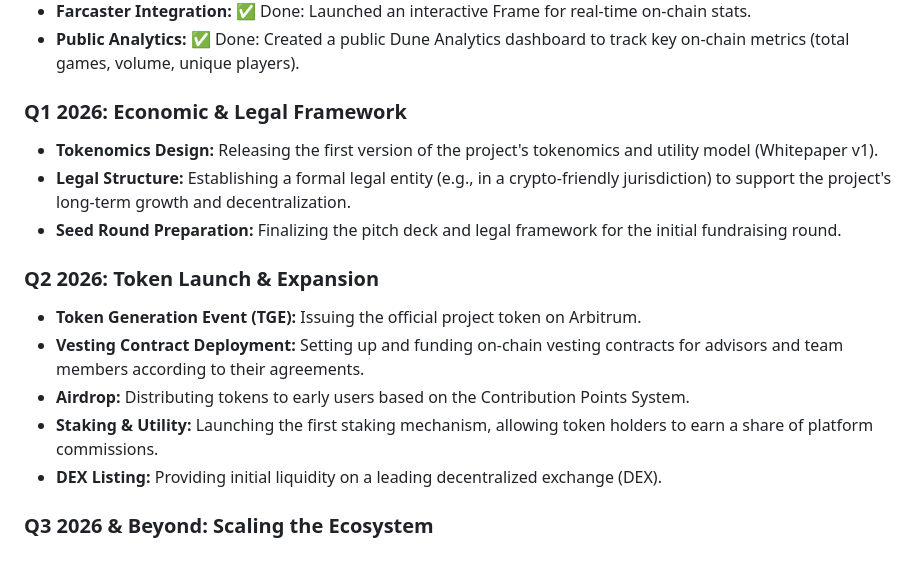
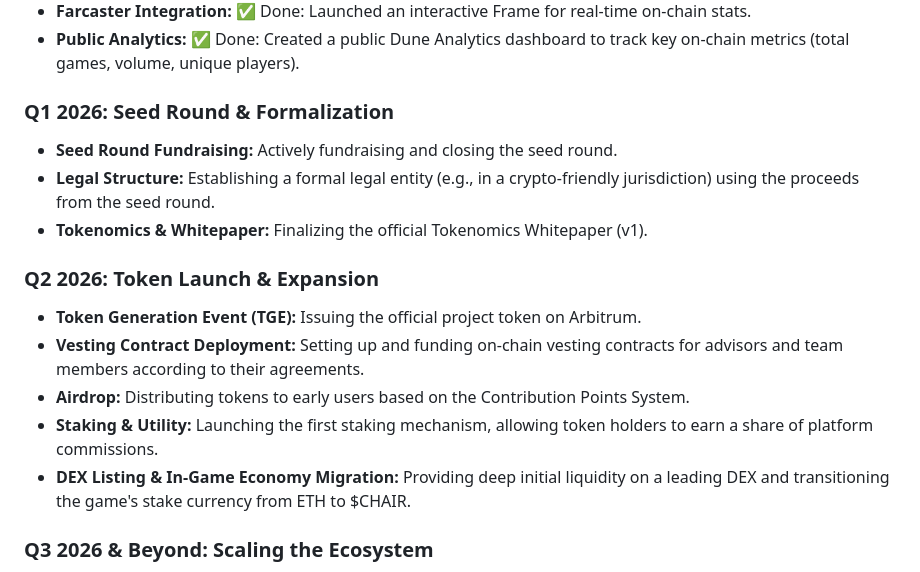
Before and after one commit to crow-004/musical-chairs-game, a Markdown page: ROADMAP.md, the part around the change. Drawn GitHub-style.

```diff
--- a/ROADMAP.md
+++ b/ROADMAP.md
@@ -20,11 +20,11 @@ Musical Chairs: Public Roadmap
 *   **Farcaster Integration:** ✅ Done: Launched an interactive Frame for real-time on-chain stats.
 *   **Public Analytics:** ✅ Done: Created a public Dune Analytics dashboard to track key on-chain metrics (total games, volume, unique players).
 
-### Q1 2026: Economic & Legal Framework
+### Q1 2026: Seed Round & Formalization
 
-*   **Tokenomics Design:** Releasing the first version of the project's tokenomics and utility model (Whitepaper v1).
-*   **Legal Structure:** Establishing a formal legal entity (e.g., in a crypto-friendly jurisdiction) to support the project's long-term growth and decentralization.
-*   **Seed Round Preparation:** Finalizing the pitch deck and legal framework for the initial fundraising round.
+*   **Seed Round Fundraising:** Actively fundraising and closing the seed round.
+*   **Legal Structure:** Establishing a formal legal entity (e.g., in a crypto-friendly jurisdiction) using the proceeds from the seed round.
+*   **Tokenomics & Whitepaper:** Finalizing the official Tokenomics Whitepaper (v1).
 
 ### Q2 2026: Token Launch & Expansion
 
@@ -32,7 +32,7 @@ Musical Chairs: Public Roadmap
 *   **Vesting Contract Deployment:** Setting up and funding on-chain vesting contracts for advisors and team members according to their agreements.
 *   **Airdrop:** Distributing tokens to early users based on the Contribution Points System.
 *   **Staking & Utility:** Launching the first staking mechanism, allowing token holders to earn a share of platform commissions.
-*   **DEX Listing:** Providing initial liquidity on a leading decentralized exchange (DEX).
+*   **DEX Listing & In-Game Economy Migration:** Providing deep initial liquidity on a leading DEX and transitioning the game's stake currency from ETH to $CHAIR.
 
 ### Q3 2026 & Beyond: Scaling the Ecosystem
 
```
